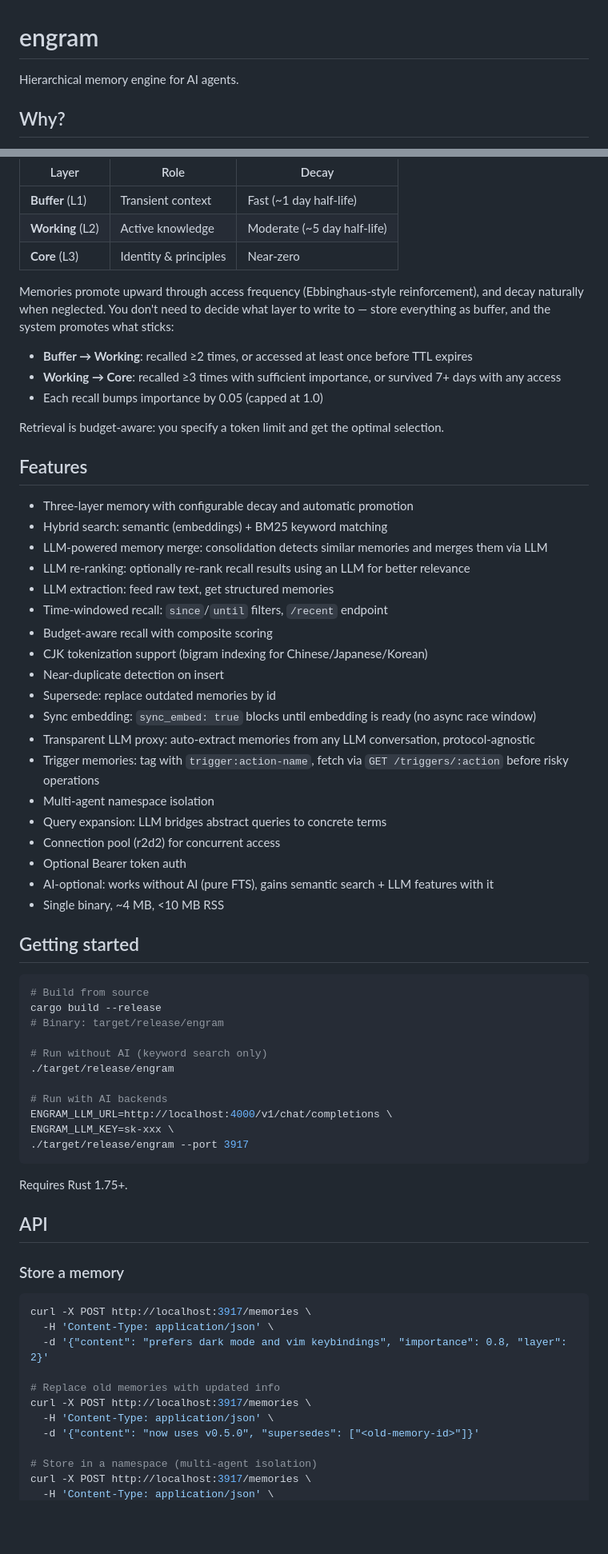
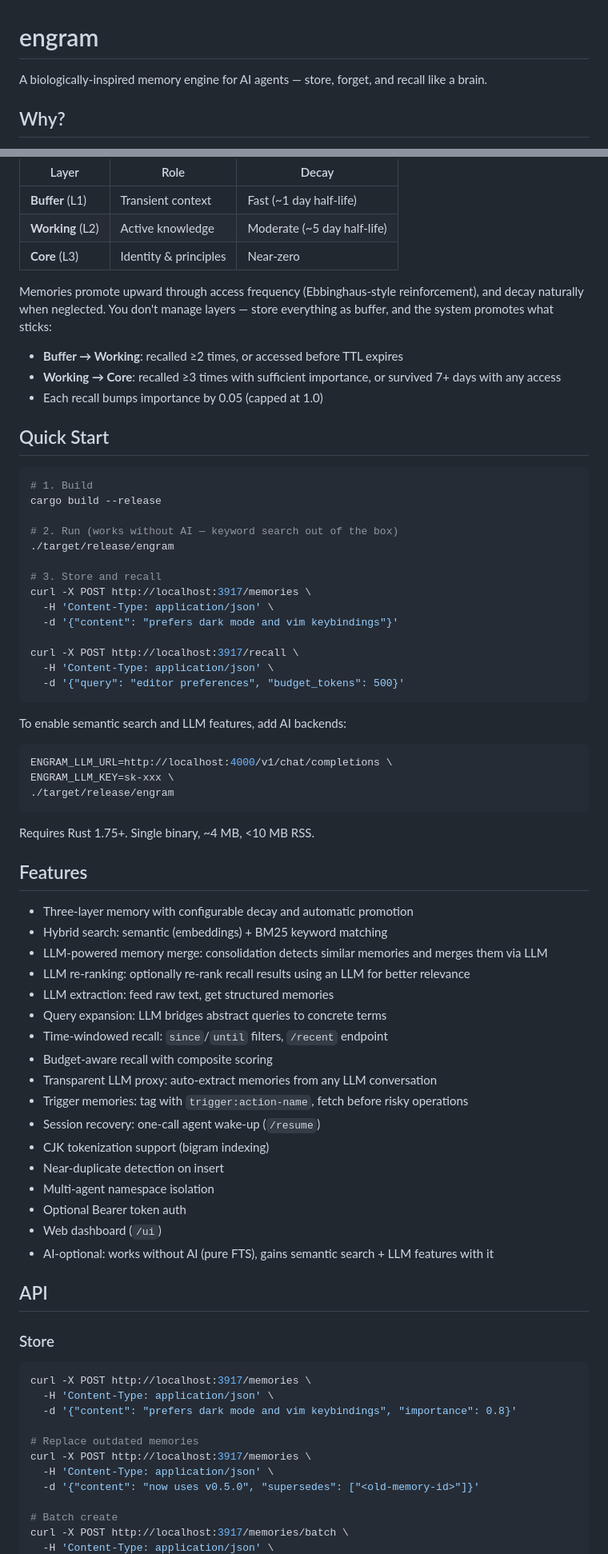
Before and after one commit to kael-bit/engram-rs, a Markdown page: README.md, 2 parts joined by grey strips. Shown at 80% size. GitHub-like rendering; blank space fills up the shorter version.

````diff
--- a/README.md
+++ b/README.md
@@ -1,6 +1,6 @@
 # engram
 
-Hierarchical memory engine for AI agents.
+A biologically-inspired memory engine for AI agents — store, forget, and recall like a brain.
 
 ## Why?
 
@@ -14,13 +14,40 @@ engram uses a three-layer model based on [Atkinson-Shiffrin memory theory](https
 | **Working** (L2) | Active knowledge | Moderate (~5 day half-life) |
 | **Core** (L3) | Identity & principles | Near-zero |
 
-Memories promote upward through access frequency (Ebbinghaus-style reinforcement), and decay naturally when neglected. You don't need to decide what layer to write to — store everything as buffer, and the system promotes what sticks:
+Memories promote upward through access frequency (Ebbinghaus-style reinforcement), and decay naturally when neglected. You don't manage layers — store everything as buffer, and the system promotes what sticks:
 
-- **Buffer → Working**: recalled ≥2 times, or accessed at least once before TTL expires
+- **Buffer → Working**: recalled ≥2 times, or accessed before TTL expires
 - **Working → Core**: recalled ≥3 times with sufficient importance, or survived 7+ days with any access
 - Each recall bumps importance by 0.05 (capped at 1.0)
 
-Retrieval is budget-aware: you specify a token limit and get the optimal selection.
+## Quick Start
+
+```bash
+# 1. Build
+cargo build --release
+
+# 2. Run (works without AI — keyword search out of the box)
+./target/release/engram
+
+# 3. Store and recall
+curl -X POST http://localhost:3917/memories \
+  -H 'Content-Type: application/json' \
+  -d '{"content": "prefers dark mode and vim keybindings"}'
+
+curl -X POST http://localhost:3917/recall \
+  -H 'Content-Type: application/json' \
+  -d '{"query": "editor preferences", "budget_tokens": 500}'
+```
+
+To enable semantic search and LLM features, add AI backends:
+
+```bash
+ENGRAM_LLM_URL=http://localhost:4000/v1/chat/completions \
+ENGRAM_LLM_KEY=sk-xxx \
+./target/release/engram
+```
+
+Requires Rust 1.75+. Single binary, ~4 MB, <10 MB RSS.
 
 ## Features
 
@@ -29,53 +56,33 @@ Retrieval is budget-aware: you specify a token limit and get the optimal selecti
 - LLM-powered memory merge: consolidation detects similar memories and merges them via LLM
 - LLM re-ranking: optionally re-rank recall results using an LLM for better relevance
 - LLM extraction: feed raw text, get structured memories
+- Query expansion: LLM bridges abstract queries to concrete terms
 - Time-windowed recall: `since`/`until` filters, `/recent` endpoint
 - Budget-aware recall with composite scoring
-- CJK tokenization support (bigram indexing for Chinese/Japanese/Korean)
+- Transparent LLM proxy: auto-extract memories from any LLM conversation
+- Trigger memories: tag with `trigger:action-name`, fetch before risky operations
+- Session recovery: one-call agent wake-up (`/resume`)
+- CJK tokenization support (bigram indexing)
 - Near-duplicate detection on insert
-- Supersede: replace outdated memories by id
-- Sync embedding: `sync_embed: true` blocks until embedding is ready (no async race window)
-- Transparent LLM proxy: auto-extract memories from any LLM conversation, protocol-agnostic
-- Trigger memories: tag with `trigger:action-name`, fetch via `GET /triggers/:action` before risky operations
 - Multi-agent namespace isolation
-- Query expansion: LLM bridges abstract queries to concrete terms
-- Connection pool (r2d2) for concurrent access
 - Optional Bearer token auth
+- Web dashboard (`/ui`)
 - AI-optional: works without AI (pure FTS), gains semantic search + LLM features with it
-- Single binary, ~4 MB, <10 MB RSS
-
-## Getting started
-
-```bash
-# Build from source
-cargo build --release
-# Binary: target/release/engram
-
-# Run without AI (keyword search only)
-./target/release/engram
-
-# Run with AI backends
-ENGRAM_LLM_URL=http://localhost:4000/v1/chat/completions \
-ENGRAM_LLM_KEY=sk-xxx \
-./target/release/engram --port 3917
-```
-
-Requires Rust 1.75+.
 
 ## API
 
-### Store a memory
+### Store
 
 ```bash
 curl -X POST http://localhost:3917/memories \
   -H 'Content-Type: application/json' \
-  -d '{"content": "prefers dark mode and vim keybindings", "importance": 0.8, "layer": 2}'
+  -d '{"content": "prefers dark mode and vim keybindings", "importance": 0.8}'
 
-# Replace old memories with updated info
+# Replace outdated memories
 curl -X POST http://localhost:3917/memories \
   -H 'Content-Type: application/json' \
   -d '{"content": "now uses v0.5.0", "supersedes": ["<old-memory-id>"]}'
 
-# Store in a namespace (multi-agent isolation)
-curl -X POST http://localhost:3917/memories \
+# Batch create
+curl -X POST http://localhost:3917/memories/batch \
   -H 'Content-Type: application/json' \
````
Also changed, not shown: other parts of README.md (+66 -57 lines).
